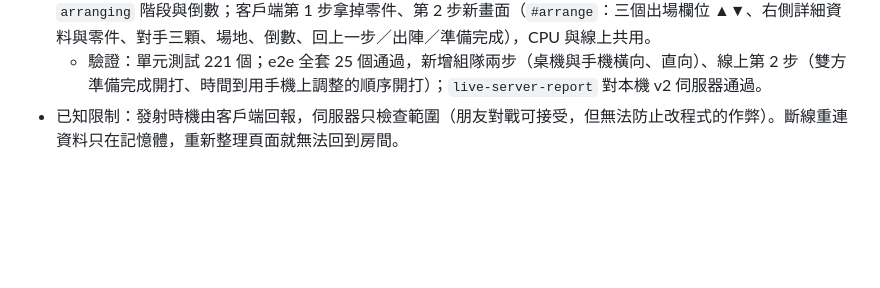
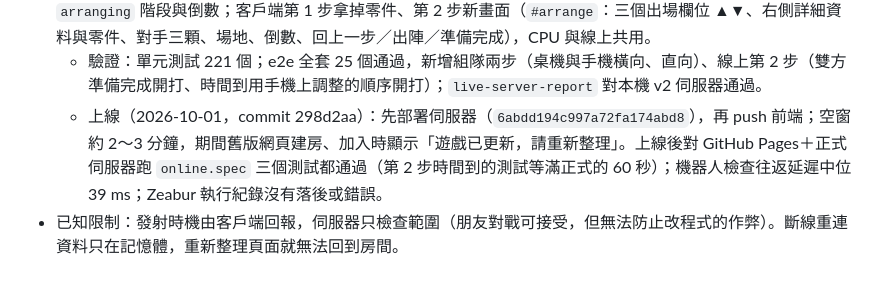
Before and after one commit to kevintsai1202/battle-tops, a Markdown page: docs/online-design.md, the part around the change. GitHub-like rendering; blank space fills up the shorter version.

Commit message:
docs: 記錄組隊分兩步的上線與正式環境驗證
Co-Authored-By: Claude Opus 5.5 <noreply@anthropic.com>

```diff
--- a/docs/online-design.md
+++ b/docs/online-design.md
@@ -135,4 +135,5 @@
   - 驗證：單元測試 210 個全過；`online.spec.ts` 兩個測試（完整一場、房間列表）都通過；正式伺服器部署 `6abdbcb3c997a72fa174a6a4` 後機器人檢查通過（列表查得到、不公開房間不列、快速加入配進同一間）。
 - 第 10 步 組隊分兩步（2026-10-01）：協定版本 2（`PROTOCOL_VERSION`；進房類訊息帶 `v`，舊版網頁回 `OUTDATED`「遊戲已更新，請重新整理」）；`picks`／`arrange`／`ready`／`reveal`，移除 `team`；房間新增 `arranging` 階段與倒數；客戶端第 1 步拿掉零件、第 2 步新畫面（`#arrange`：三個出場欄位 ▲▼、右側詳細資料與零件、對手三顆、場地、倒數、回上一步／出陣／準備完成），CPU 與線上共用。
   - 驗證：單元測試 221 個；e2e 全套 25 個通過，新增組隊兩步（桌機與手機橫向、直向）、線上第 2 步（雙方準備完成開打、時間到用手機上調整的順序開打）；`live-server-report` 對本機 v2 伺服器通過。
+  - 上線（2026-10-01，commit 298d2aa）：先部署伺服器（`6abdd194c997a72fa174abd8`），再 push 前端；空窗約 2～3 分鐘，期間舊版網頁建房、加入時顯示「遊戲已更新，請重新整理」。上線後對 GitHub Pages＋正式伺服器跑 `online.spec` 三個測試都通過（第 2 步時間到的測試等滿正式的 60 秒）；機器人檢查往返延遲中位 39 ms；Zeabur 執行紀錄沒有落後或錯誤。
 - 已知限制：發射時機由客戶端回報，伺服器只檢查範圍（朋友對戰可接受，但無法防止改程式的作弊）。斷線重連資料只在記憶體，重新整理頁面就無法回到房間。
```
